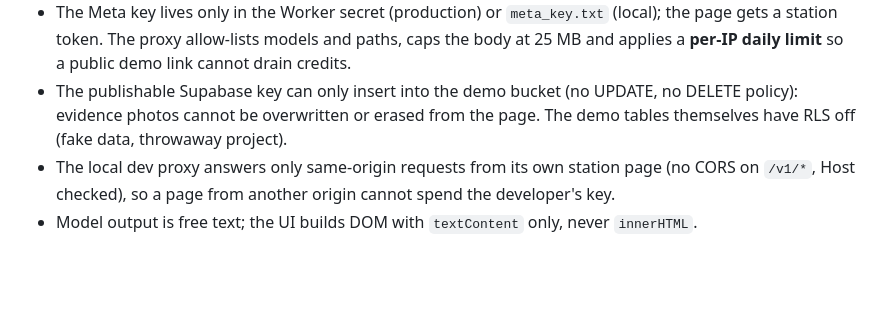
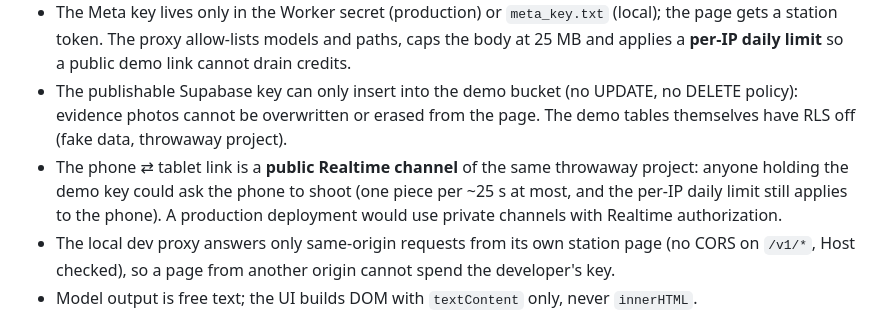
Before and after one commit to saad-mansour/solang-vision-qc, a Markdown page: README.md, the part around the change. Rendered like a GitHub page; blank space fills up the shorter version.

Commit message:
README: note that the phone ⇄ tablet Realtime channel is public in the demo
Co-Authored-By: Claude Fable 5.1 <noreply@anthropic.com>

```diff
--- a/README.md
+++ b/README.md
@@ -220,6 +220,9 @@ Without `?mode` one device does everything. HTTPS is required for the camera; ad
   link cannot drain credits.
 - The publishable Supabase key can only insert into the demo bucket (no UPDATE, no DELETE policy): evidence photos
   cannot be overwritten or erased from the page. The demo tables themselves have RLS off (fake data, throwaway project).
+- The phone ⇄ tablet link is a **public Realtime channel** of the same throwaway project: anyone holding the demo key
+  could ask the phone to shoot (one piece per ~25 s at most, and the per-IP daily limit still applies to the phone). A
+  production deployment would use private channels with Realtime authorization.
 - The local dev proxy answers only same-origin requests from its own station page (no CORS on `/v1/*`, Host checked),
   so a page from another origin cannot spend the developer's key.
 - Model output is free text; the UI builds DOM with `textContent` only, never `innerHTML`.
```
